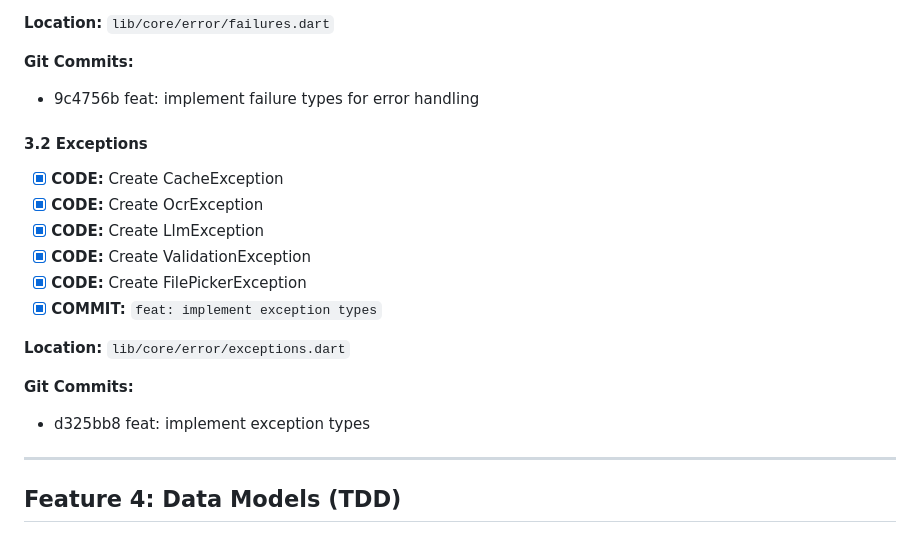
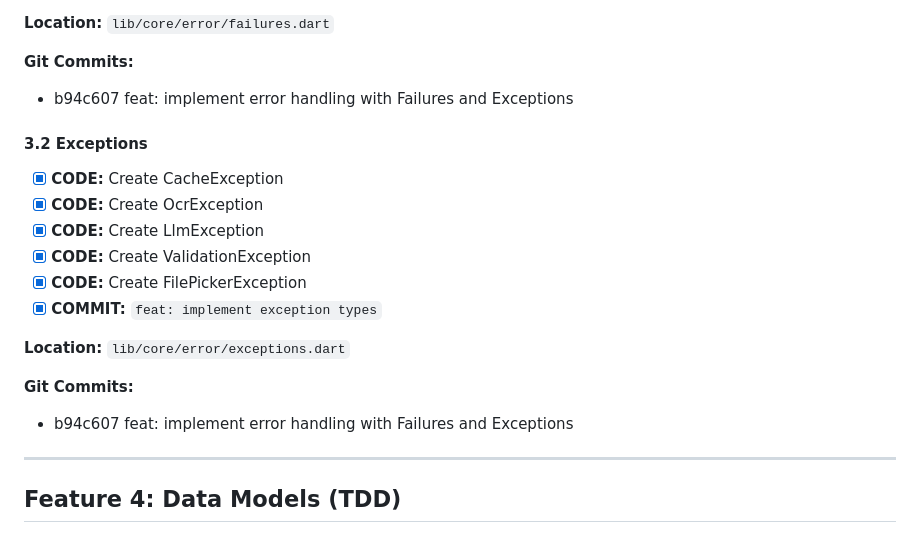
Before and after one commit to mandarnilange/health_tracker_reports, a Markdown page: spec/phase-1-ocr-upload-tasks.md, the part around the change. Rendered like a GitHub page.

Commit message:
docs: update phase-1 tasks and CHANGELOG with error handling

```diff
--- a/spec/phase-1-ocr-upload-tasks.md
+++ b/spec/phase-1-ocr-upload-tasks.md
@@ -159,7 +159,7 @@
 **Location:** `lib/core/error/failures.dart`
 
 **Git Commits:**
-- 9c4756b feat: implement failure types for error handling
+- b94c607 feat: implement error handling with Failures and Exceptions
 
 #### 3.2 Exceptions
 - [x] **CODE:** Create CacheException
@@ -172,7 +172,7 @@
 **Location:** `lib/core/error/exceptions.dart`
 
 **Git Commits:**
-- d325bb8 feat: implement exception types
+- b94c607 feat: implement error handling with Failures and Exceptions
 
 ---
 
```
Also changed, not shown: CHANGELOG.md (+1 -2 lines).
